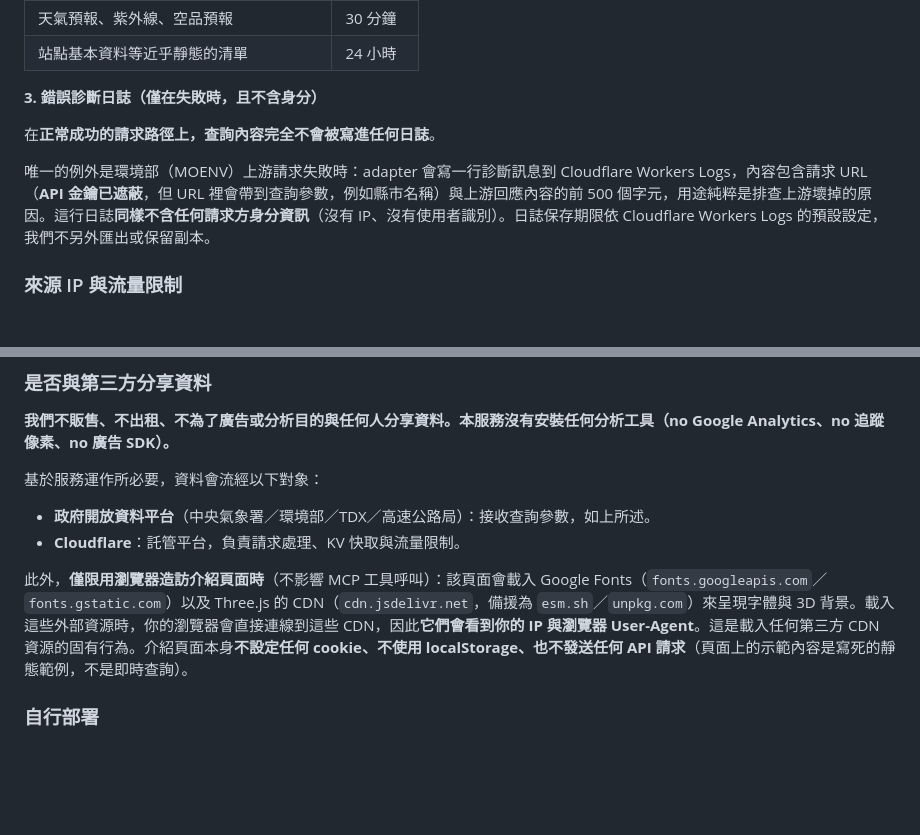
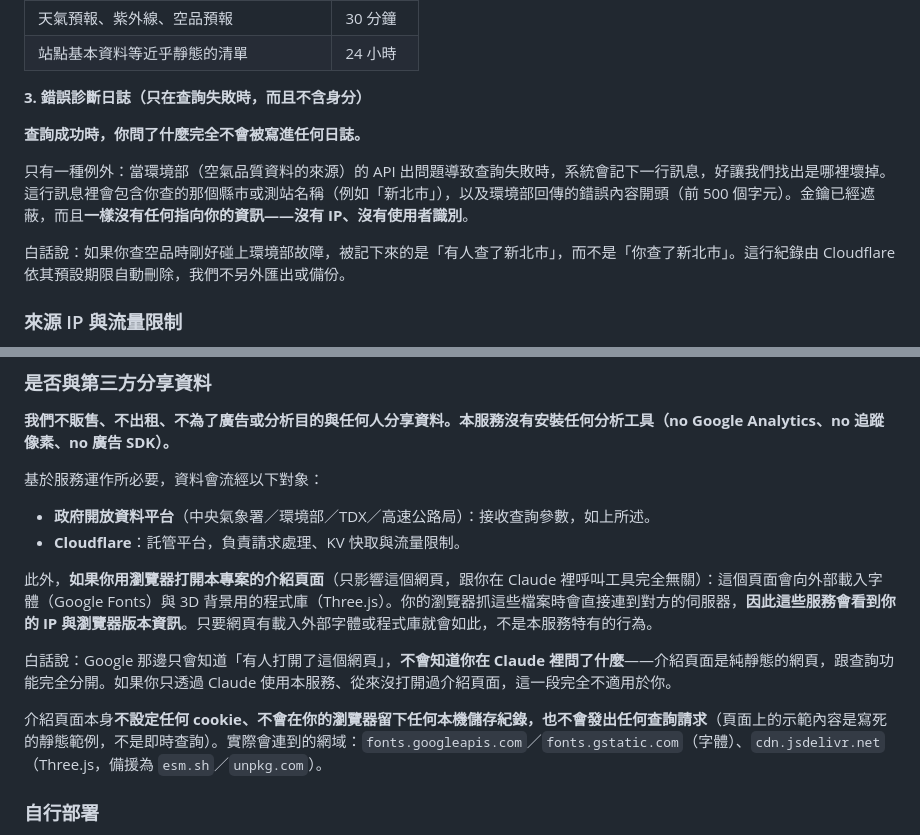
Before and after one commit to dragonheart8787/opendata-mcp, a Markdown page: README.md, 2 parts joined by grey strips. Rendered like a GitHub page; blank space fills up the shorter version.

```diff
--- a/README.md
+++ b/README.md
@@ -238,11 +238,13 @@ infra/     HTTP client（timeout/retry）、KV 快取、統一回應信封、錯
 | 天氣預報、紫外線、空品預報 | 30 分鐘 |
 | 站點基本資料等近乎靜態的清單 | 24 小時 |
 
-**3. 錯誤診斷日誌（僅在失敗時，且不含身分）**
+**3. 錯誤診斷日誌（只在查詢失敗時，而且不含身分）**
 
-在**正常成功的請求路徑上，查詢內容完全不會被寫進任何日誌**。
+**查詢成功時，你問了什麼完全不會被寫進任何日誌。**
 
-唯一的例外是環境部（MOENV）上游請求失敗時：adapter 會寫一行診斷訊息到 Cloudflare Workers Logs，內容包含請求 URL（**API 金鑰已遮蔽**，但 URL 裡會帶到查詢參數，例如縣市名稱）與上游回應內容的前 500 個字元，用途純粹是排查上游壞掉的原因。這行日誌**同樣不含任何請求方身分資訊**（沒有 IP、沒有使用者識別）。日誌保存期限依 Cloudflare Workers Logs 的預設設定，我們不另外匯出或保留副本。
+只有一種例外：當環境部（空氣品質資料的來源）的 API 出問題導致查詢失敗時，系統會記下一行訊息，好讓我們找出是哪裡壞掉。這行訊息裡會包含你查的那個縣市或測站名稱（例如「新北市」），以及環境部回傳的錯誤內容開頭（前 500 個字元）。金鑰已經遮蔽，而且**一樣沒有任何指向你的資訊——沒有 IP、沒有使用者識別**。
+
+白話說：如果你查空品時剛好碰上環境部故障，被記下來的是「有人查了新北市」，而不是「你查了新北市」。這行紀錄由 Cloudflare 依其預設期限自動刪除，我們不另外匯出或備份。
 
 ### 來源 IP 與流量限制
 
@@ -261,7 +263,11 @@ infra/     HTTP client（timeout/retry）、KV 快取、統一回應信封、錯
 - **政府開放資料平台**（中央氣象署／環境部／TDX／高速公路局）：接收查詢參數，如上所述。
 - **Cloudflare**：託管平台，負責請求處理、KV 快取與流量限制。
 
-此外，**僅限用瀏覽器造訪介紹頁面時**（不影響 MCP 工具呼叫）：該頁面會載入 Google Fonts（`fonts.googleapis.com`／`fonts.gstatic.com`）以及 Three.js 的 CDN（`cdn.jsdelivr.net`，備援為 `esm.sh`／`unpkg.com`）來呈現字體與 3D 背景。載入這些外部資源時，你的瀏覽器會直接連線到這些 CDN，因此**它們會看到你的 IP 與瀏覽器 User-Agent**。這是載入任何第三方 CDN 資源的固有行為。介紹頁面本身**不設定任何 cookie、不使用 localStorage、也不發送任何 API 請求**（頁面上的示範內容是寫死的靜態範例，不是即時查詢）。
+此外，**如果你用瀏覽器打開本專案的介紹頁面**（只影響這個網頁，跟你在 Claude 裡呼叫工具完全無關）：這個頁面會向外部載入字體（Google Fonts）與 3D 背景用的程式庫（Three.js）。你的瀏覽器抓這些檔案時會直接連到對方的伺服器，**因此這些服務會看到你的 IP 與瀏覽器版本資訊**。只要網頁有載入外部字體或程式庫就會如此，不是本服務特有的行為。
+
+白話說：Google 那邊只會知道「有人打開了這個網頁」，**不會知道你在 Claude 裡問了什麼**——介紹頁面是純靜態的網頁，跟查詢功能完全分開。如果你只透過 Claude 使用本服務、從來沒打開過介紹頁面，這一段完全不適用於你。
+
+介紹頁面本身**不設定任何 cookie、不會在你的瀏覽器留下任何本機儲存紀錄，也不會發出任何查詢請求**（頁面上的示範內容是寫死的靜態範例，不是即時查詢）。實際會連到的網域：`fonts.googleapis.com`／`fonts.gstatic.com`（字體）、`cdn.jsdelivr.net`（Three.js，備援為 `esm.sh`／`unpkg.com`）。
 
 ### 自行部署
 
```
Also changed, not shown: README.en.md (+10 -4 lines).
